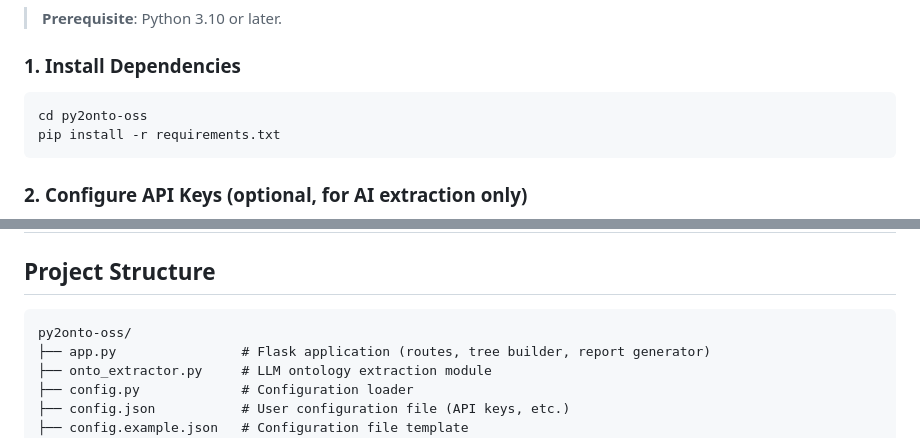
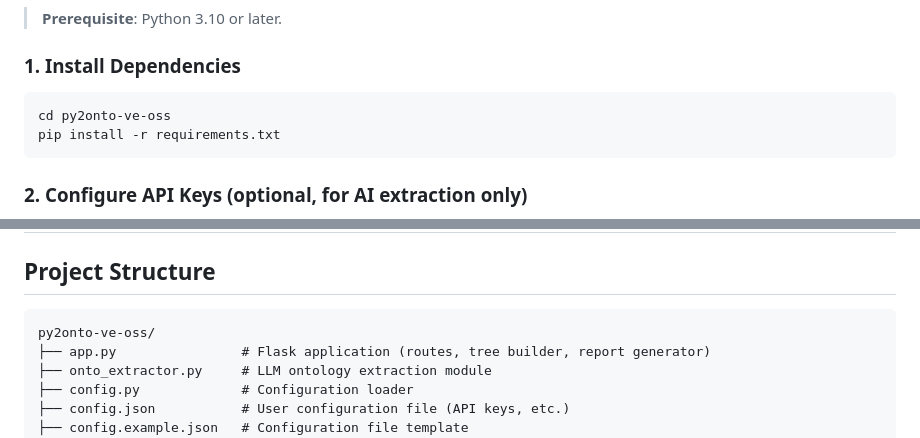
Before and after one commit to MedportalProject/Py2ONTO-VE, a Markdown page: README.md, 2 parts joined by grey strips. Rendered like a GitHub page.

````diff
--- a/README.md
+++ b/README.md
@@ -65,7 +65,7 @@
 ### 1. Install Dependencies
 
 ```bash
-cd py2onto-oss
+cd py2onto-ve-oss
 pip install -r requirements.txt
 ```
 
@@ -790,7 +790,7 @@ In **Merge** mode, the `Populate Tables` function automatically skips rows whose
 ## Project Structure
 
 ```
-py2onto-oss/
+py2onto-ve-oss/
 ├── app.py                # Flask application (routes, tree builder, report generator)
 ├── onto_extractor.py     # LLM ontology extraction module
 ├── config.py             # Configuration loader
````
